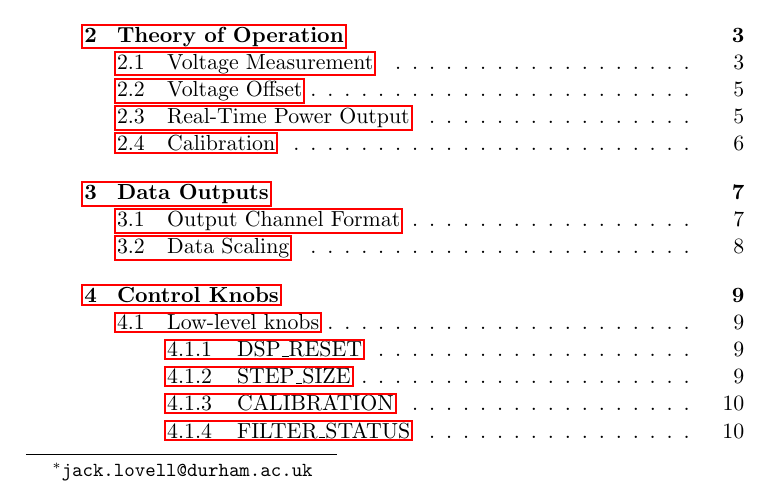
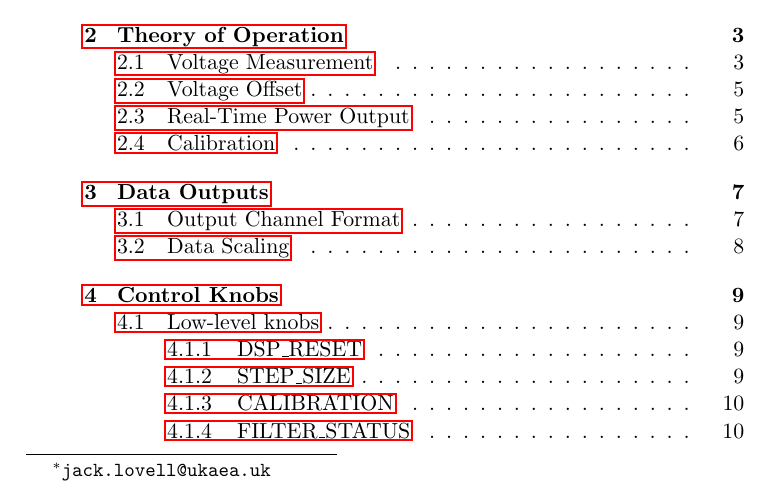
Before and after one commit to jacklovell/bolodsp-doc, a LaTeX document (software/swguide.tex): part of page 1 of 21, cut so that both start at the same text. Compiled offline with pdfLaTeX.

Commit message:
Update contact email address

```diff
--- a/software/swguide.tex
+++ b/software/swguide.tex
@@ -10,7 +10,7 @@
 
 \title{BOLODSP Software User's Guide}
 
-\author{Jack Lovell\thanks{\texttt{jack.lovell@durham.ac.uk}}}
+\author{Jack Lovell\thanks{\texttt{jack.lovell@ukaea.uk}}}
 
 \date{\today}
 
```
